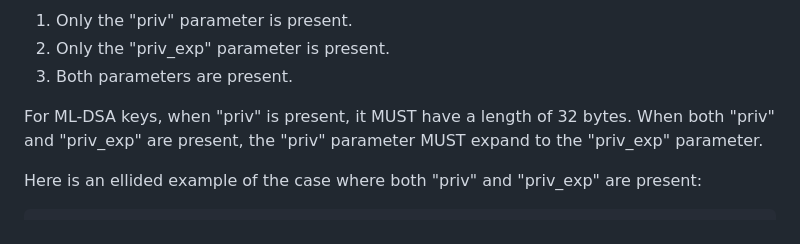
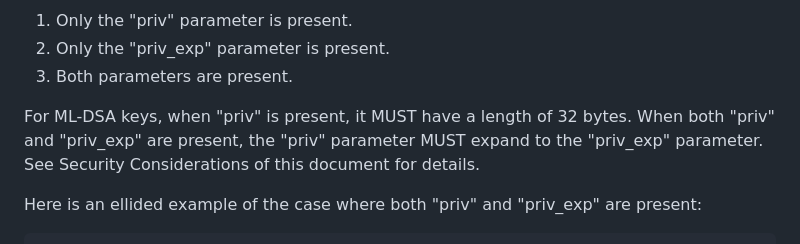
Before and after one commit to cose-wg/draft-ietf-cose-dilithium, a Markdown page: draft-ietf-cose-dilithium.md, the part around the change. Drawn GitHub-style.

```diff
--- a/draft-ietf-cose-dilithium.md
+++ b/draft-ietf-cose-dilithium.md
@@ -156,6 +156,7 @@ Similar to {{-ML-DSA-CERTS}} the following cases are possible:
 
 For ML-DSA keys, when "priv" is present, it MUST have a length of 32 bytes.
 When both "priv" and "priv_exp" are present, the "priv" parameter MUST expand to the "priv_exp" parameter.
+See Security Considerations of this document for details.
 
 Here is an ellided example of the case where both "priv" and "priv_exp" are present:
 
```
